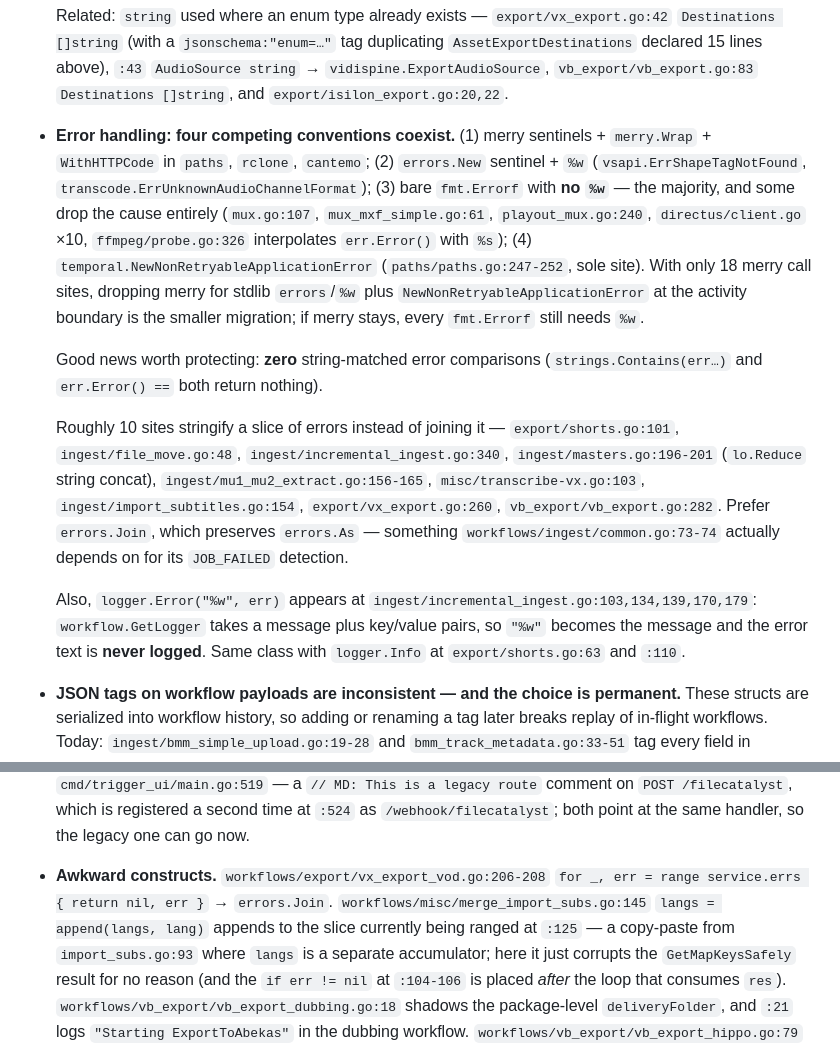
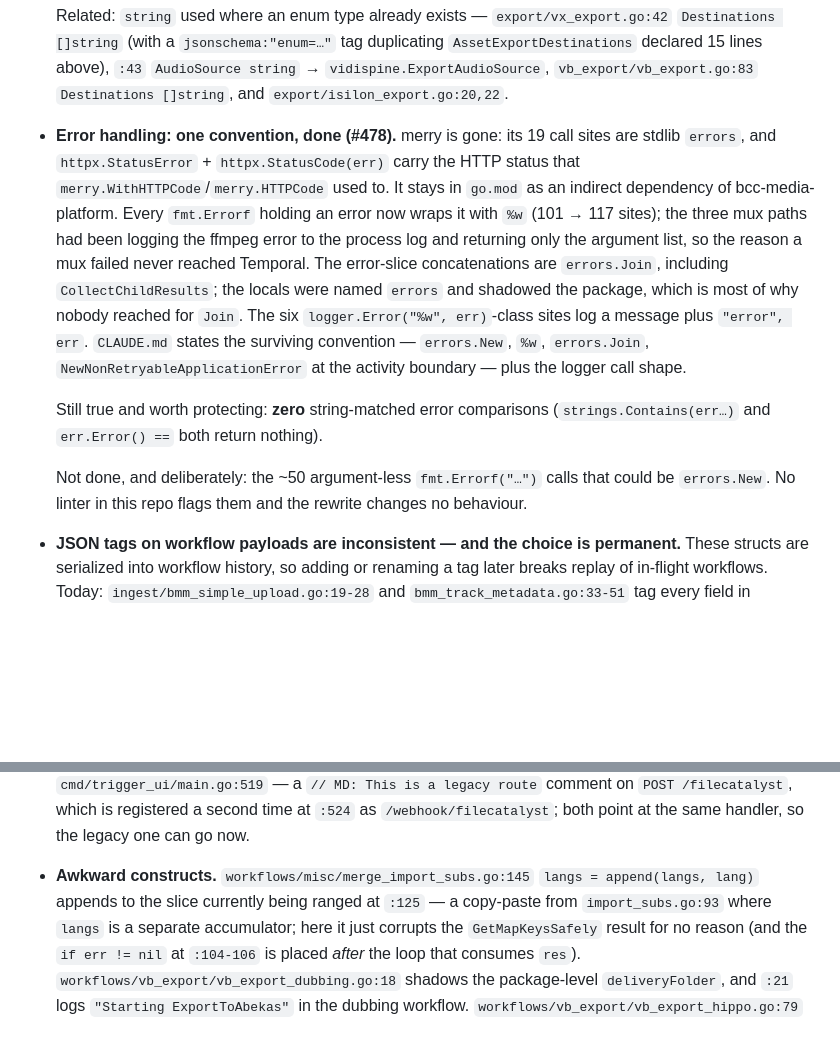
Before and after one commit to bcc-code/bcc-media-flows, a Markdown page: potential_improvements.md, 2 parts joined by grey strips. Rendered like a GitHub page; blank space fills up the shorter version.

Commit message:
Mark the error-handling entry done in potential_improvements.md
#478 landed the code without updating the ledger, which is the failure
mode this file already has. Records what was done, what stayed
(merry as an indirect dependency, the zero string-matched comparisons),
and the one part deliberately skipped.

Also drops the vx_export_vod errs loop from Awkward constructs — it is
errors.Join on master already.

Co-Authored-By: Claude Opus 5 (1M context) <noreply@anthropic.com>

```diff
--- a/potential_improvements.md
+++ b/potential_improvements.md
@@ -751,31 +751,23 @@ most if the proxy were ever misconfigured, bypassed, or reached from an already-
   → `vidispine.ExportAudioSource`, `vb_export/vb_export.go:83` `Destinations []string`, and
   `export/isilon_export.go:20,22`.
 
-- **Error handling: four competing conventions coexist.** (1) merry sentinels + `merry.Wrap` +
-  `WithHTTPCode` in `paths`, `rclone`, `cantemo`; (2) `errors.New` sentinel + `%w`
-  (`vsapi.ErrShapeTagNotFound`, `transcode.ErrUnknownAudioChannelFormat`); (3) bare
-  `fmt.Errorf` with **no `%w`** — the majority, and some drop the cause entirely
-  (`mux.go:107`, `mux_mxf_simple.go:61`, `playout_mux.go:240`, `directus/client.go` ×10,
-  `ffmpeg/probe.go:326` interpolates `err.Error()` with `%s`); (4)
-  `temporal.NewNonRetryableApplicationError` (`paths/paths.go:247-252`, sole site). With only
-  18 merry call sites, dropping merry for stdlib `errors`/`%w` plus
-  `NewNonRetryableApplicationError` at the activity boundary is the smaller migration; if merry
-  stays, every `fmt.Errorf` still needs `%w`.
+- **Error handling: one convention, done (#478).** merry is gone: its 19 call sites are stdlib
+  `errors`, and `httpx.StatusError` + `httpx.StatusCode(err)` carry the HTTP status that
+  `merry.WithHTTPCode`/`merry.HTTPCode` used to. It stays in `go.mod` as an indirect dependency
+  of bcc-media-platform. Every `fmt.Errorf` holding an error now wraps it with `%w` (101 → 117
+  sites); the three mux paths had been logging the ffmpeg error to the process log and returning
+  only the argument list, so the reason a mux failed never reached Temporal. The error-slice
+  concatenations are `errors.Join`, including `CollectChildResults`; the locals were named
+  `errors` and shadowed the package, which is most of why nobody reached for `Join`. The six
+  `logger.Error("%w", err)`-class sites log a message plus `"error", err`. `CLAUDE.md` states
+  the surviving convention — `errors.New`, `%w`, `errors.Join`,
+  `NewNonRetryableApplicationError` at the activity boundary — plus the logger call shape.
 
-  Good news worth protecting: **zero** string-matched error comparisons
+  Still true and worth protecting: **zero** string-matched error comparisons
   (`strings.Contains(err…)` and `err.Error() ==` both return nothing).
 
-  Roughly 10 sites stringify a slice of errors instead of joining it — `export/shorts.go:101`,
-  `ingest/file_move.go:48`, `ingest/incremental_ingest.go:340`, `ingest/masters.go:196-201`
-  (`lo.Reduce` string concat), `ingest/mu1_mu2_extract.go:156-165`, `misc/transcribe-vx.go:103`,
-  `ingest/import_subtitles.go:154`, `export/vx_export.go:260`, `vb_export/vb_export.go:282`.
-  Prefer `errors.Join`, which preserves `errors.As` — something
-  `workflows/ingest/common.go:73-74` actually depends on for its `JOB_FAILED` detection.
-
-  Also, `logger.Error("%w", err)` appears at `ingest/incremental_ingest.go:103,134,139,170,179`:
-  `workflow.GetLogger` takes a message plus key/value pairs, so `"%w"` becomes the message and
-  the error text is **never logged**. Same class with `logger.Info` at `export/shorts.go:63`
-  and `:110`.
+  Not done, and deliberately: the ~50 argument-less `fmt.Errorf("…")` calls that could be
+  `errors.New`. No linter in this repo flags them and the rewrite changes no behaviour.
 
 - **JSON tags on workflow payloads are inconsistent — and the choice is permanent.** These
   structs are serialized into workflow history, so adding or renaming a tag later breaks replay
@@ -866,9 +858,7 @@ most if the proxy were ever misconfigured, bypassed, or reached from an already-
   time at `:524` as `/webhook/filecatalyst`; both point at the same handler, so the legacy one
   can go now.
 
-- **Awkward constructs.** `workflows/export/vx_export_vod.go:206-208`
-  `for _, err = range service.errs { return nil, err }` → `errors.Join`.
-  `workflows/misc/merge_import_subs.go:145` `langs = append(langs, lang)` appends to the slice
+- **Awkward constructs.** `workflows/misc/merge_import_subs.go:145` `langs = append(langs, lang)` appends to the slice
   currently being ranged at `:125` — a copy-paste from `import_subs.go:93` where `langs` is a
   separate accumulator; here it just corrupts the `GetMapKeysSafely` result for no reason (and
   the `if err != nil` at `:104-106` is placed *after* the loop that consumes `res`).
```
